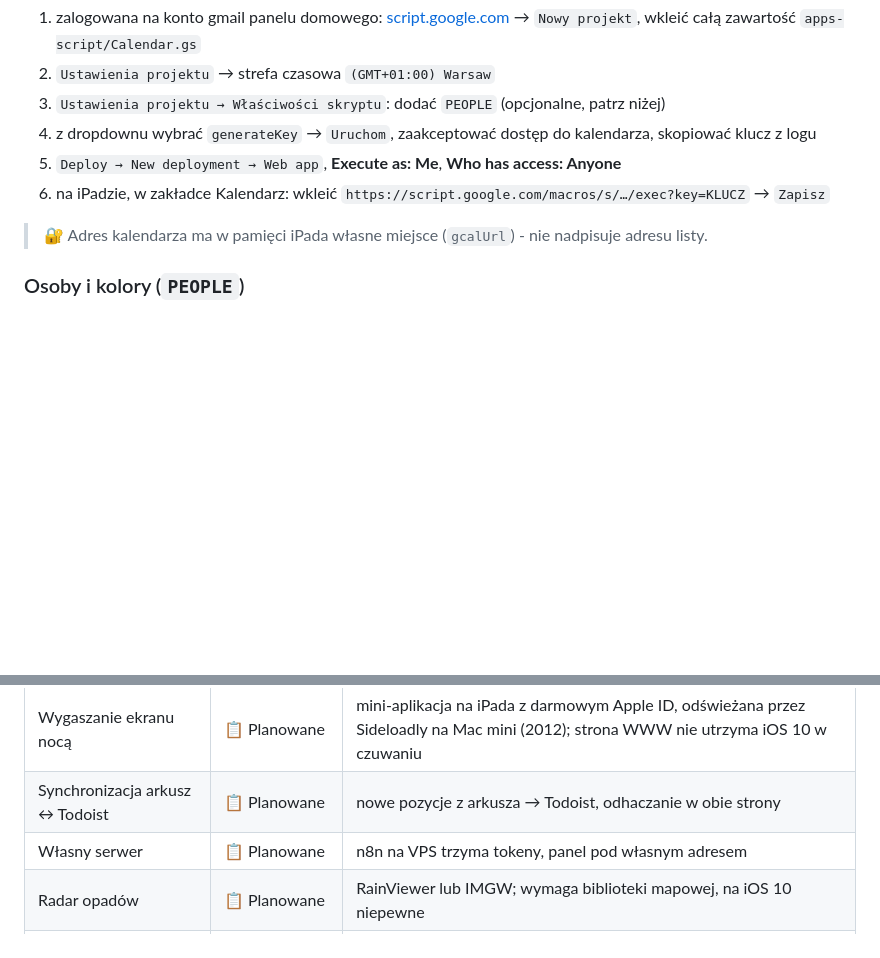
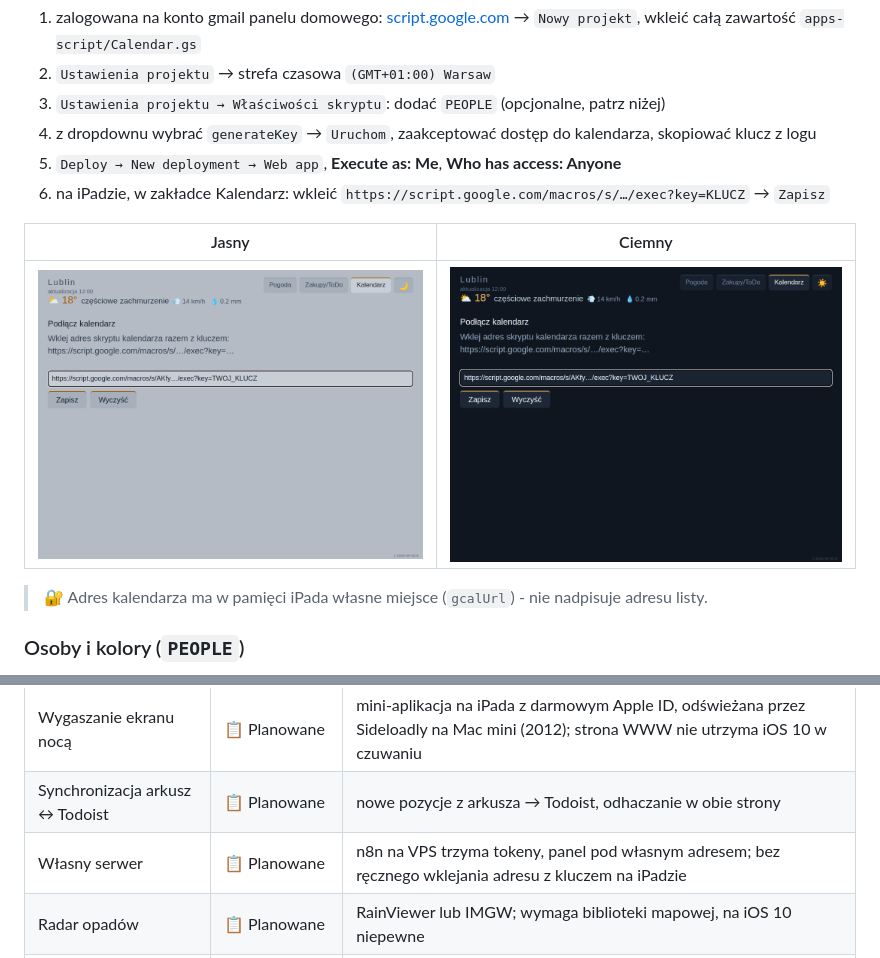
Before and after one commit to bugITwhisperer/ipad-ios10-home-panel, a Markdown page: README.md, 2 parts joined by grey strips. GitHub-like rendering; pictures changed too: docs/screens/kalendarz-klucz-dark.png (added), docs/screens/kalendarz-klucz.png (added); blank space fills up the shorter version.

```diff
--- a/README.md
+++ b/README.md
@@ -220,6 +220,10 @@ Osobny projekt, na koncie gmail panelu domowego - widzi tylko jego kalendarz.
 5. `Deploy → New deployment → Web app`, **Execute as: Me**, **Who has access: Anyone**
 6. na iPadzie, w zakładce Kalendarz: wkleić `https://script.google.com/macros/s/…/exec?key=KLUCZ` → `Zapisz`
 
+| Jasny | Ciemny |
+| --- | --- |
+| ![Wklejanie adresu z kluczem - jasny](docs/screens/kalendarz-klucz.png) | ![Wklejanie adresu z kluczem - ciemny](docs/screens/kalendarz-klucz-dark.png) |
+
 > 🔐 Adres kalendarza ma w pamięci iPada własne miejsce (`gcalUrl`) - nie nadpisuje adresu listy.
 
 ### Osoby i kolory (`PEOPLE`)
@@ -385,6 +392,6 @@ Zrzuty do README (`docs/screens/`, dane testowe): `npm run screens`.
 | Lista na Todoist zamiast arkusza | ✅ Gotowe      | Todoist + Apps Script; arkusz zostaje jako alternatywa (`Sheet.gs`)      |
 | Wygaszanie ekranu nocą          | 📋 Planowane   | mini-aplikacja na iPada z darmowym Apple ID, odświeżana przez Sideloadly na Mac mini (2012); strona WWW nie utrzyma iOS 10 w czuwaniu |
 | Synchronizacja arkusz ↔ Todoist | 📋 Planowane   | nowe pozycje z arkusza → Todoist, odhaczanie w obie strony               |
-| Własny serwer                   | 📋 Planowane   | n8n na VPS trzyma tokeny, panel pod własnym adresem                      |
+| Własny serwer                   | 📋 Planowane   | n8n na VPS trzyma tokeny, panel pod własnym adresem; bez ręcznego wklejania adresu z kluczem na iPadzie                      |
 | Radar opadów                    | 📋 Planowane   | RainViewer lub IMGW; wymaga biblioteki mapowej, na iOS 10 niepewne       |
 | Wyszukiwarka miast              | 🅿️ Zaparkowane | pole tekstowe + geocoding API Open-Meteo                                 |
```
Also changed, not shown: other parts of README.md (+9 -6 lines), README.en.md (+14 -7 lines), 1 other file.
